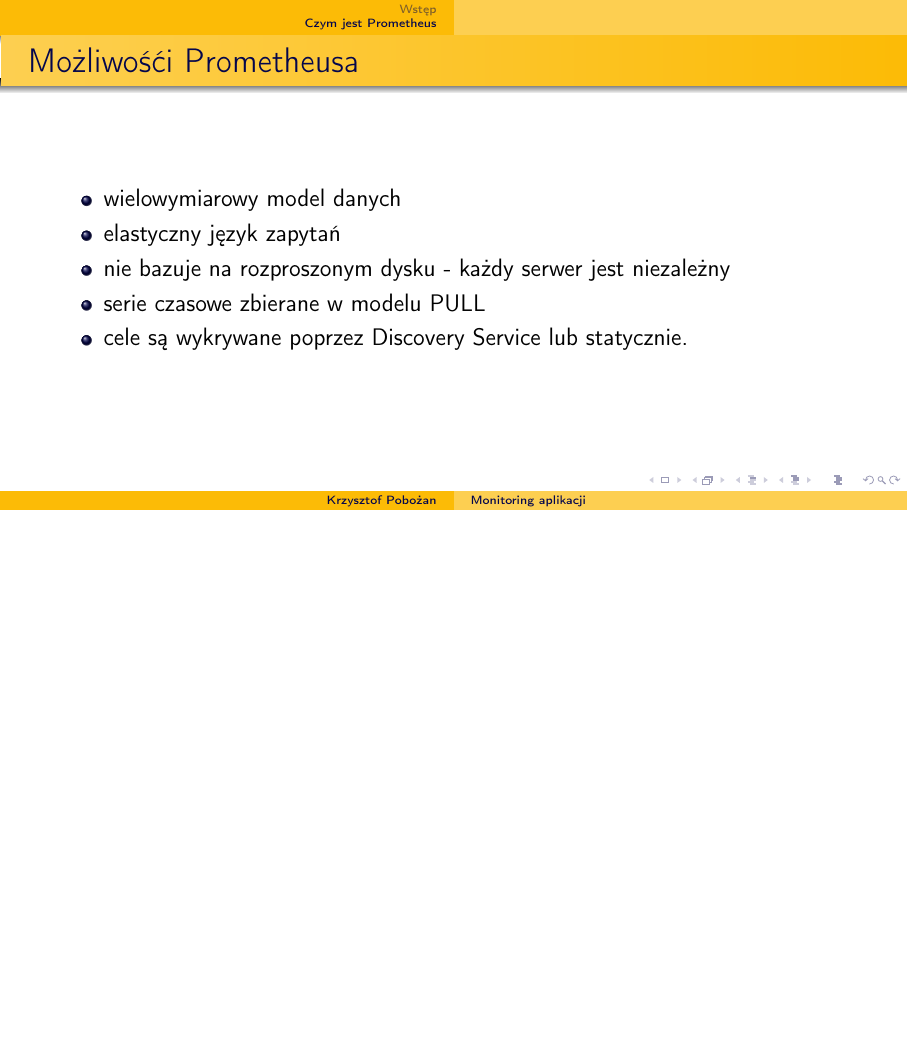
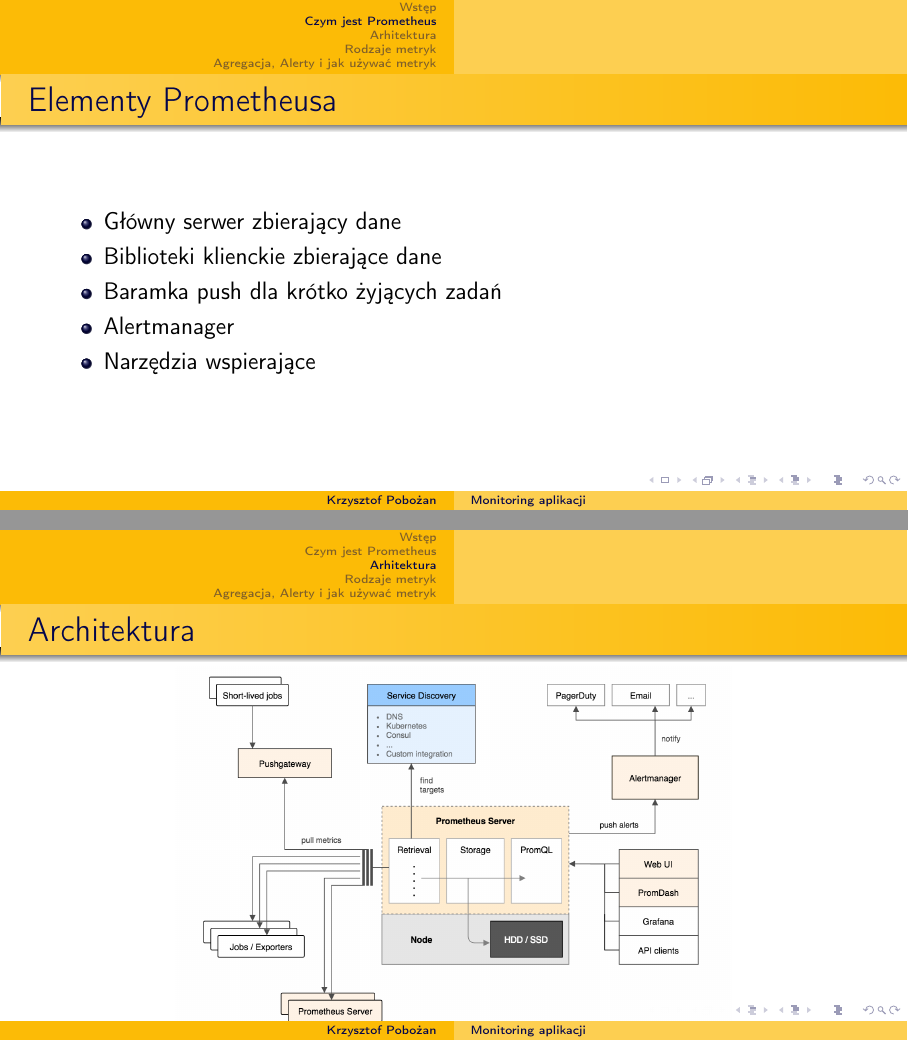
Before and after one commit to krzpob/prometheus-presentation, LaTeX slides (prometheus.tex): page 7 of 7 before the commit and pages 8 and 9 of 12 after it, the two joined at a grey line, the shorter picture padded with empty space. Compiled offline with pdfLaTeX.

Commit message:
arhitektura 1

```diff
--- a/prometheus.tex
+++ b/prometheus.tex
@@ -56,3 +56,21 @@
 		\item cele są wykrywane poprzez Discovery Service lub statycznie.
 	\end{itemize}
 \end{frame}
+\begin{frame}{Elementy Prometheusa}
+	\begin{itemize}
+		\item Główny serwer zbierający dane
+		\item Biblioteki klienckie zbierające dane
+		\item Baramka push dla krótko żyjących zadań
+		\item Alertmanager
+		\item Narzędzia wspierające
+	\end{itemize}
+\end{frame}
+\section{Arhitektura}
+\begin{frame}{Architektura}
+		\begin{figure}
+			\centering
+			\includegraphics[width=0.7\linewidth]{architecture}
+			\caption{Architectura prometheusa}
+			\label{fig:architecture}
+		\end{figure}
+\end{frame}
@@ -58,0 +80,2 @@
+\section{Rodzaje metryk}
+\begin{frame}{Rodzaje metryk}
@@ -59 +89,5 @@
+\section{Agregacja, Alerty i jak używać metryk}
+\begin{frame}{Agregacje}
+
+\end{frame}
 \end{document}
```
Also changed, not shown: konspect.tex (+6 -0 lines), prometheus.tex (10 more changed lines).
